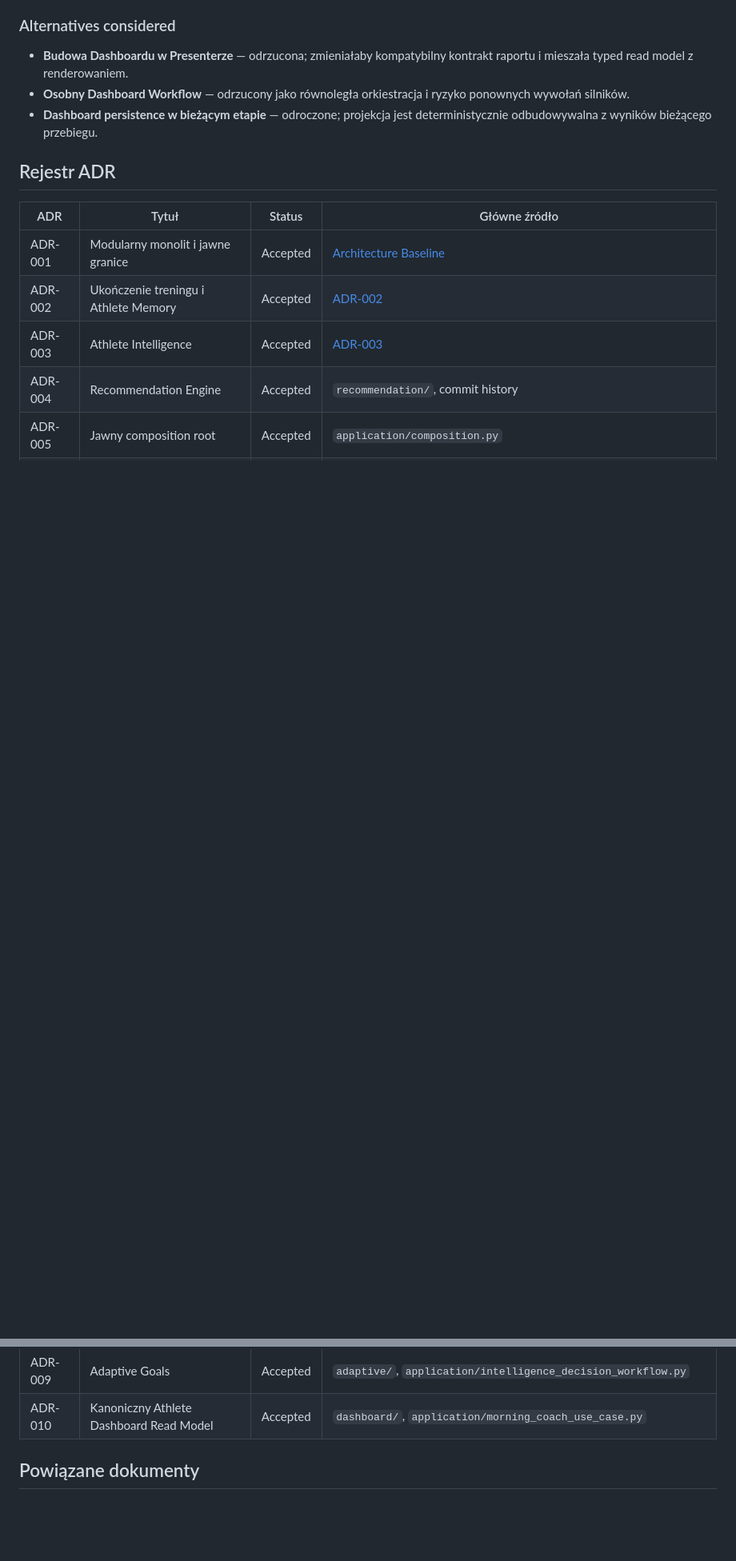
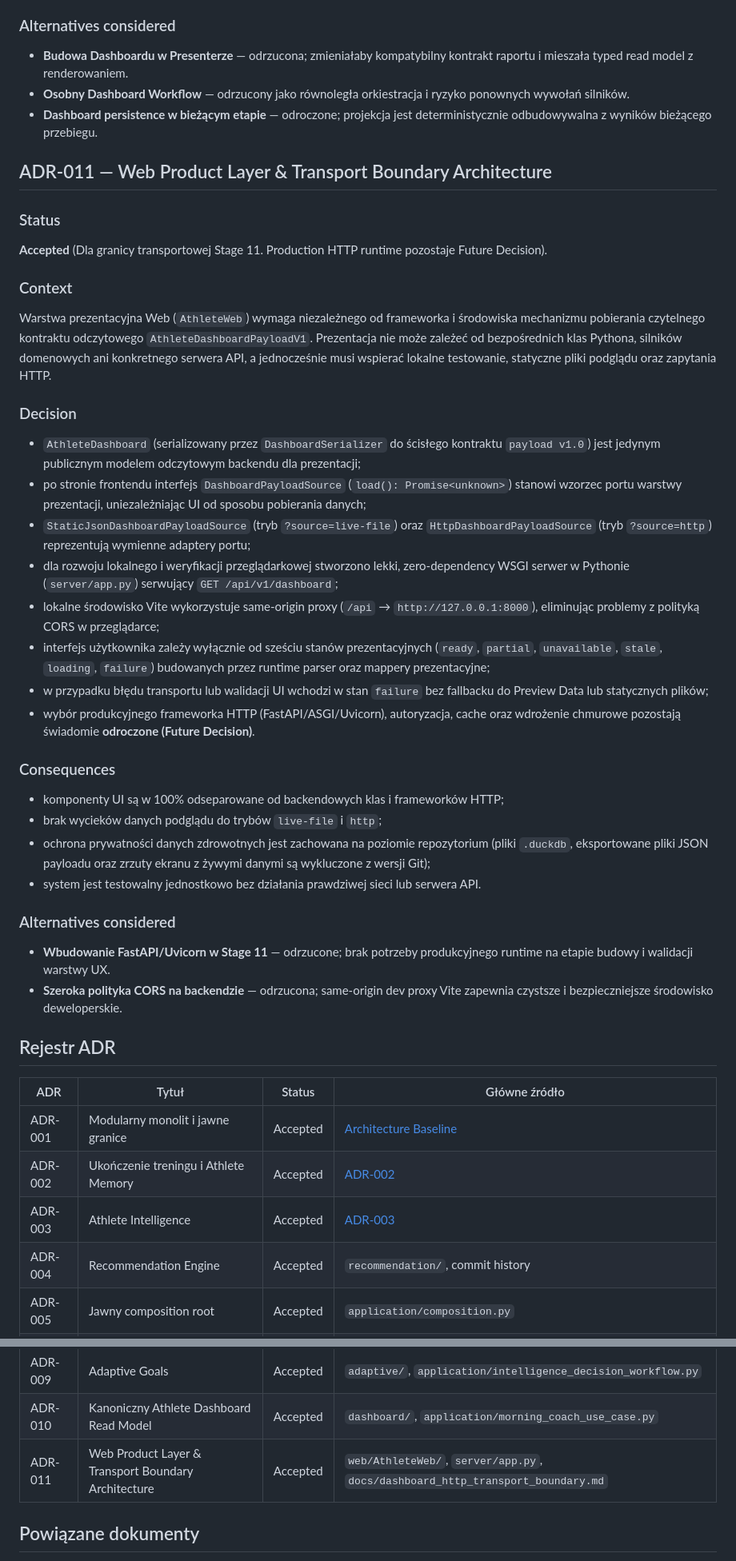
Before and after one commit to tdg4dftypb-coder/athlete-platform, a Markdown page: docs/engineering/03-architecture-decisions.md, 2 parts joined by grey strips. Shown at 80% size. GitHub-like rendering; blank space fills up the shorter version.

Commit message:
Complete Stage 11 web product layer

```diff
--- a/docs/engineering/03-architecture-decisions.md
+++ b/docs/engineering/03-architecture-decisions.md
@@ -409,6 +409,39 @@ Warstwa prezentacji potrzebuje jednego, typowanego kontraktu odczytowego obejmuj
 - **Osobny Dashboard Workflow** — odrzucony jako równoległa orkiestracja i ryzyko ponownych wywołań silników.
 - **Dashboard persistence w bieżącym etapie** — odroczone; projekcja jest deterministycznie odbudowywalna z wyników bieżącego przebiegu.
 
+## ADR-011 — Web Product Layer & Transport Boundary Architecture
+
+### Status
+
+**Accepted** (Dla granicy transportowej Stage 11. Production HTTP runtime pozostaje Future Decision).
+
+### Context
+
+Warstwa prezentacyjna Web (`AthleteWeb`) wymaga niezależnego od frameworka i środowiska mechanizmu pobierania czytelnego kontraktu odczytowego `AthleteDashboardPayloadV1`. Prezentacja nie może zależeć od bezpośrednich klas Pythona, silników domenowych ani konkretnego serwera API, a jednocześnie musi wspierać lokalne testowanie, statyczne pliki podglądu oraz zapytania HTTP.
+
+### Decision
+
+- `AthleteDashboard` (serializowany przez `DashboardSerializer` do ścisłego kontraktu `payload v1.0`) jest jedynym publicznym modelem odczytowym backendu dla prezentacji;
+- po stronie frontendu interfejs `DashboardPayloadSource` (`load(): Promise<unknown>`) stanowi wzorzec portu warstwy prezentacji, uniezależniając UI od sposobu pobierania danych;
+- `StaticJsonDashboardPayloadSource` (tryb `?source=live-file`) oraz `HttpDashboardPayloadSource` (tryb `?source=http`) reprezentują wymienne adaptery portu;
+- dla rozwoju lokalnego i weryfikacji przeglądarkowej stworzono lekki, zero-dependency WSGI serwer w Pythonie (`server/app.py`) serwujący `GET /api/v1/dashboard`;
+- lokalne środowisko Vite wykorzystuje same-origin proxy (`/api` → `http://127.0.0.1:8000`), eliminując problemy z polityką CORS w przeglądarce;
+- interfejs użytkownika zależy wyłącznie od sześciu stanów prezentacyjnych (`ready`, `partial`, `unavailable`, `stale`, `loading`, `failure`) budowanych przez runtime parser oraz mappery prezentacyjne;
+- w przypadku błędu transportu lub walidacji UI wchodzi w stan `failure` bez fallbacku do Preview Data lub statycznych plików;
+- wybór produkcyjnego frameworka HTTP (FastAPI/ASGI/Uvicorn), autoryzacja, cache oraz wdrożenie chmurowe pozostają świadomie **odroczone (Future Decision)**.
+
+### Consequences
+
+- komponenty UI są w 100% odseparowane od backendowych klas i frameworków HTTP;
+- brak wycieków danych podglądu do trybów `live-file` i `http`;
+- ochrona prywatności danych zdrowotnych jest zachowana na poziomie repozytorium (pliki `.duckdb`, eksportowane pliki JSON payloadu oraz zrzuty ekranu z żywymi danymi są wykluczone z wersji Git);
+- system jest testowalny jednostkowo bez działania prawdziwej sieci lub serwera API.
+
+### Alternatives considered
+
+- **Wbudowanie FastAPI/Uvicorn w Stage 11** — odrzucone; brak potrzeby produkcyjnego runtime na etapie budowy i walidacji warstwy UX.
+- **Szeroka polityka CORS na backendzie** — odrzucona; same-origin dev proxy Vite zapewnia czystsze i bezpieczniejsze środowisko deweloperskie.
+
 ## Rejestr ADR
 
 | ADR | Tytuł | Status | Główne źródło |
@@ -423,6 +456,7 @@ Warstwa prezentacji potrzebuje jednego, typowanego kontraktu odczytowego obejmuj
 | ADR-008 | Body Composition Assessment | Accepted | `body_composition/`, `application/body_composition_input.py` |
 | ADR-009 | Adaptive Goals | Accepted | `adaptive/`, `application/intelligence_decision_workflow.py` |
 | ADR-010 | Kanoniczny Athlete Dashboard Read Model | Accepted | `dashboard/`, `application/morning_coach_use_case.py` |
+| ADR-011 | Web Product Layer & Transport Boundary Architecture | Accepted | `web/AthleteWeb/`, `server/app.py`, `docs/dashboard_http_transport_boundary.md` |
 
 ## Powiązane dokumenty
 
```
Also changed, not shown: docs/engineering/05-testing-strategy.md (+14 -0 lines), docs/engineering/07-roadmap.md (+24 -2 lines).
